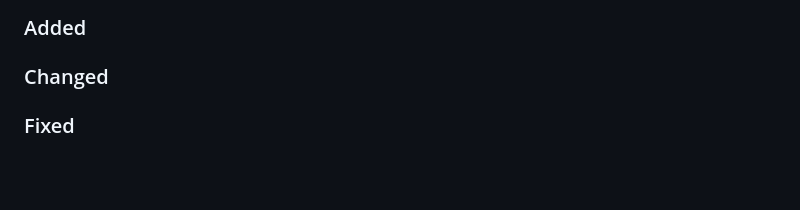
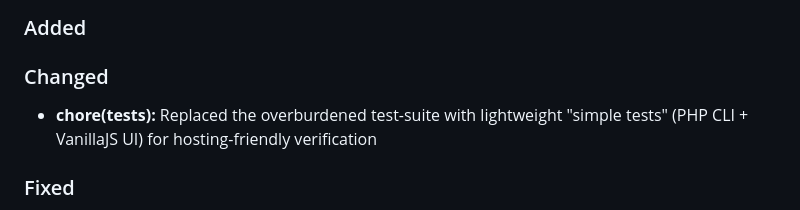
Before and after one commit to RamonKaes/WebDev-Tools, a Markdown page: CHANGELOG.md, the part around the change. Rendered like a GitHub page; blank space fills up the shorter version.

Commit message:
chore(changelog): document replacement of overburdened test-suite with lightweight simple tests

```diff
--- a/CHANGELOG.md
+++ b/CHANGELOG.md
@@ -10,6 +10,7 @@ and this project adheres to [Semantic Versioning](https://semver.org/spec/v2.0.0
 ### Added
 
 ### Changed
+ - **chore(tests):** Replaced the overburdened test-suite with lightweight "simple tests" (PHP CLI + VanillaJS UI) for hosting-friendly verification
 
 
 ### Fixed
```
